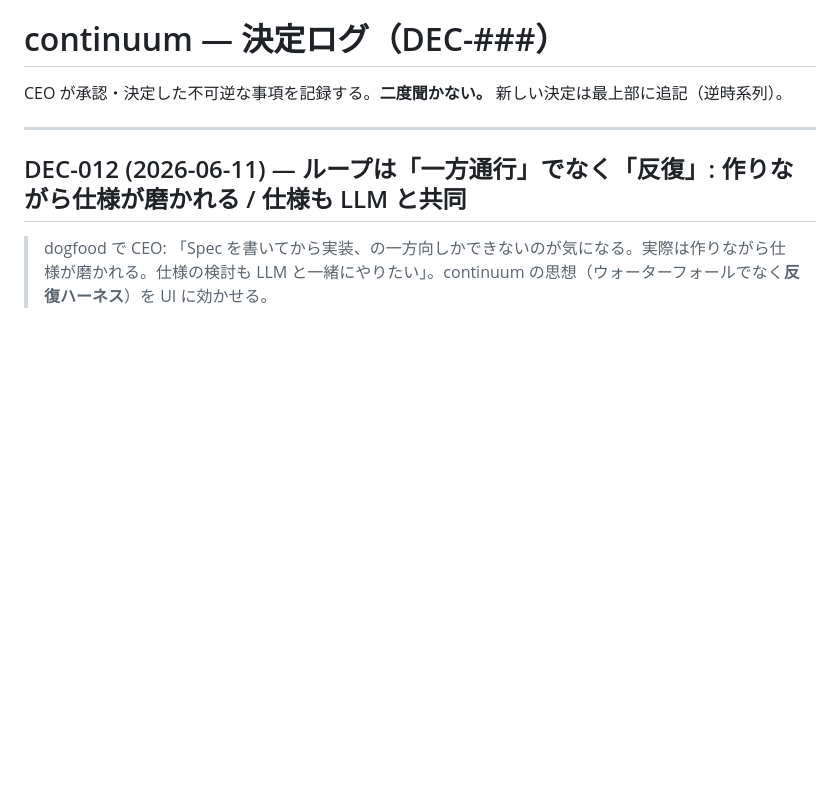
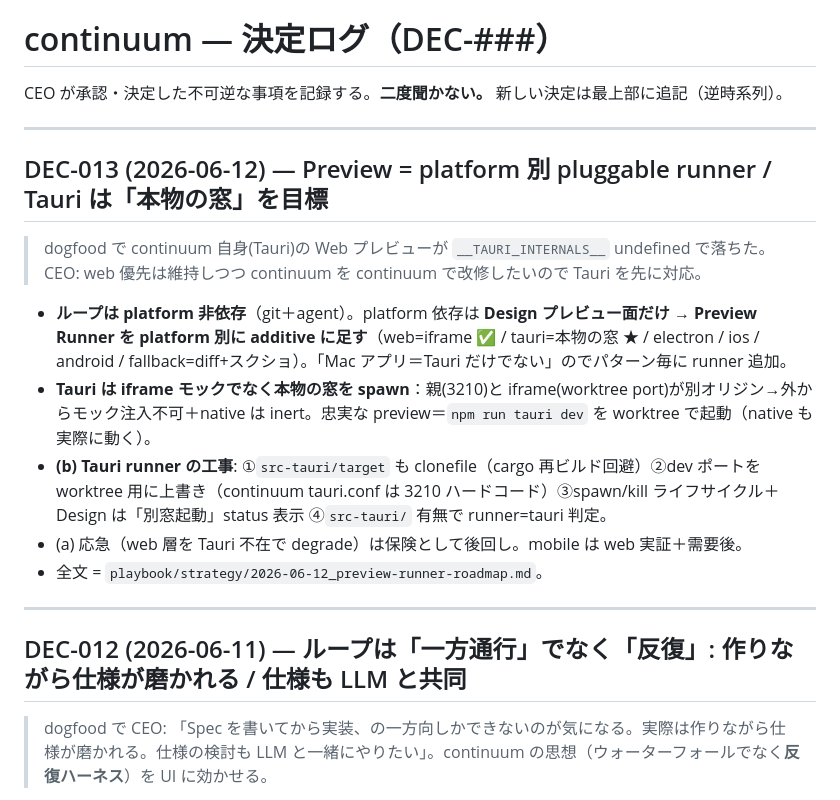
Before and after one commit to Sota-Mikami/bezier, a Markdown page: playbook/decisions-log.md, the part around the change. Drawn GitHub-style; blank space fills up the shorter version.

```diff
--- a/playbook/decisions-log.md
+++ b/playbook/decisions-log.md
@@ -2,6 +2,18 @@
 # continuum — 決定ログ（DEC-###）
 
 CEO が承認・決定した不可逆な事項を記録する。**二度聞かない。** 新しい決定は最上部に追記（逆時系列）。
+
+---
+
+## DEC-013 (2026-06-12) — Preview = platform 別 pluggable runner / Tauri は「本物の窓」を目標
+
+> dogfood で continuum 自身(Tauri)の Web プレビューが `__TAURI_INTERNALS__` undefined で落ちた。CEO: web 優先は維持しつつ continuum を continuum で改修したいので Tauri を先に対応。
+
+- **ループは platform 非依存**（git＋agent）。platform 依存は **Design プレビュー面だけ** → **Preview Runner を platform 別に additive に足す**（web=iframe ✅ / tauri=本物の窓 ★ / electron / ios / android / fallback=diff+スクショ）。「Mac アプリ＝Tauri だけでない」のでパターン毎に runner 追加。
+- **Tauri は iframe モックでなく本物の窓を spawn**：親(3210)と iframe(worktree port)が別オリジン→外からモック注入不可＋native は inert。忠実な preview＝`npm run tauri dev` を worktree で起動（native も実際に動く）。
+- **(b) Tauri runner の工事**: ①`src-tauri/target` も clonefile（cargo 再ビルド回避）②dev ポートを worktree 用に上書き（continuum tauri.conf は 3210 ハードコード）③spawn/kill ライフサイクル＋Design は「別窓起動」status 表示 ④`src-tauri/` 有無で runner=tauri 判定。
+- (a) 応急（web 層を Tauri 不在で degrade）は保険として後回し。mobile は web 実証＋需要後。
+- 全文 = `playbook/strategy/2026-06-12_preview-runner-roadmap.md`。
 
 ---
 
```
Also changed, not shown: playbook/strategy/2026-06-12_preview-runner-roadmap.md (added, +47 -0 lines).
